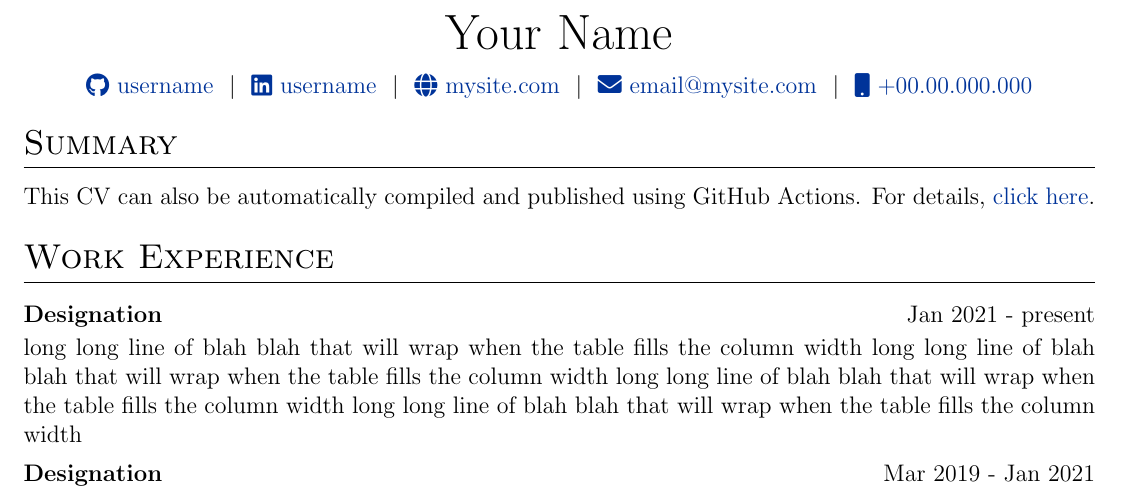
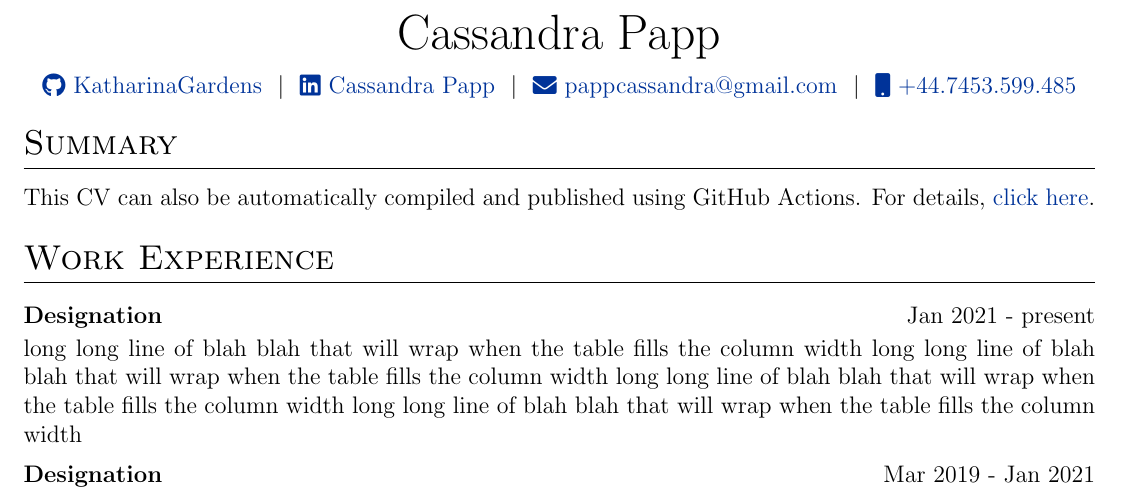
Before and after one commit to KatharinaGardens/CV, a LaTeX CV (cv.tex): part of the page, cut at the place of the change. Compiled offline with pdfLaTeX.

Commit message:
Update personal information in cv.tex

```diff
--- a/cv.tex
+++ b/cv.tex
@@ -142,12 +142,12 @@
 % \end{tabularx}
 
 \begin{tabularx}{\linewidth}{@{} C @{}}
-\Huge{Your Name} \\[7.5pt]
-\href{https://github.com/username}{\raisebox{-0.05\height}\faGithub\ username} \ $|$ \
-\href{https://linkedin.com/in/username}{\raisebox{-0.05\height}\faLinkedin\ username} \ $|$ \
-\href{https://mysite.com}{\raisebox{-0.05\height}\faGlobe \ mysite.com} \ $|$ \
-\href{mailto:email@mysite.com}{\raisebox{-0.05\height}\faEnvelope \ email@mysite.com} \ $|$ \
-\href{tel:+000000000000}{\raisebox{-0.05\height}\faMobile \ +00.00.000.000} \\
+\Huge{Cassandra Papp} \\[7.5pt]
+\href{https://github.com/KatharinaGardens}{\raisebox{-0.05\height}\faGithub\ KatharinaGardens} \ $|$ \
+\href{https://linkedin.com/in/cassandra-papp}{\raisebox{-0.05\height}\faLinkedin\ Cassandra Papp} \ $|$ \
+% \href{https://mysite.com}{\raisebox{-0.05\height}\faGlobe \ mysite.com} \ $|$ \
+\href{mailto:pappcassandra@gmail.com}{\raisebox{-0.05\height}\faEnvelope \ pappcassandra@gmail.com} \ $|$ \
+\href{tel:+447453599485}{\raisebox{-0.05\height}\faMobile \ +44.7453.599.485} \\
 \end{tabularx}
 
 %----------------------------------------------------------------------------------------
```
